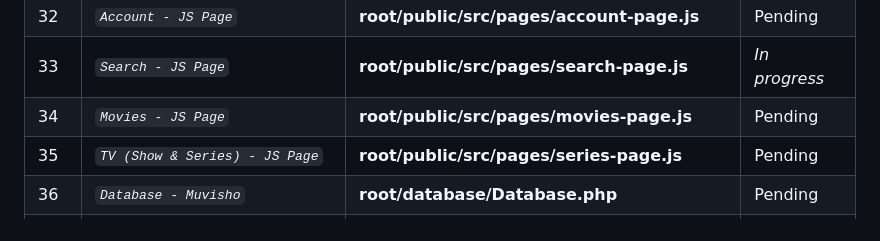
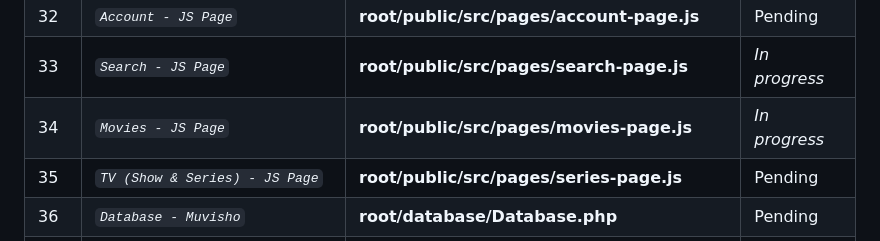
Before and after one commit to abraham-ukachi/cinetech, a Markdown page: README.md, the part around the change. GitHub-like rendering.

Commit message:
:memo: Status update: Movies - JS Page is *in progress*

```diff
--- a/README.md
+++ b/README.md
@@ -100,7 +100,7 @@ The official deadline of the jobs below - according to [intra](https://intra.lap
 | 31 | *`Register - JS Page`* | **root/public/src/pages/register-page.js** | Pending |
 | 32 | *`Account - JS Page`* | **root/public/src/pages/account-page.js** | Pending |
 | 33 | *`Search - JS Page`* | **root/public/src/pages/search-page.js** | *_In progress_* |
-| 34 | *`Movies - JS Page`* | **root/public/src/pages/movies-page.js** | Pending |
+| 34 | *`Movies - JS Page`* | **root/public/src/pages/movies-page.js** | *_In progress_* |
 | 35 | *`TV (Show & Series) - JS Page`* | **root/public/src/pages/series-page.js** | Pending |
 | 36 | *`Database - Muvisho`* | **root/database/Database.php** | Pending |
 | 37 | *`Muvisho / Cinetech - SQL`* | **cinetech.sql** | Pending |
```
